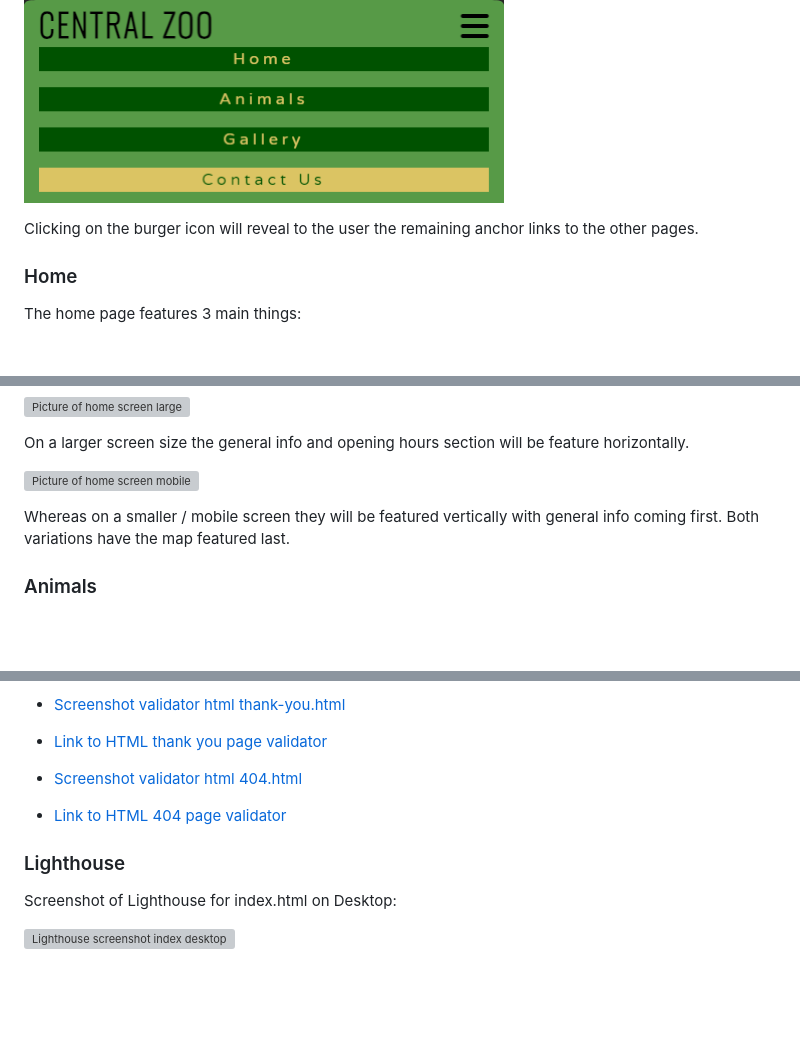
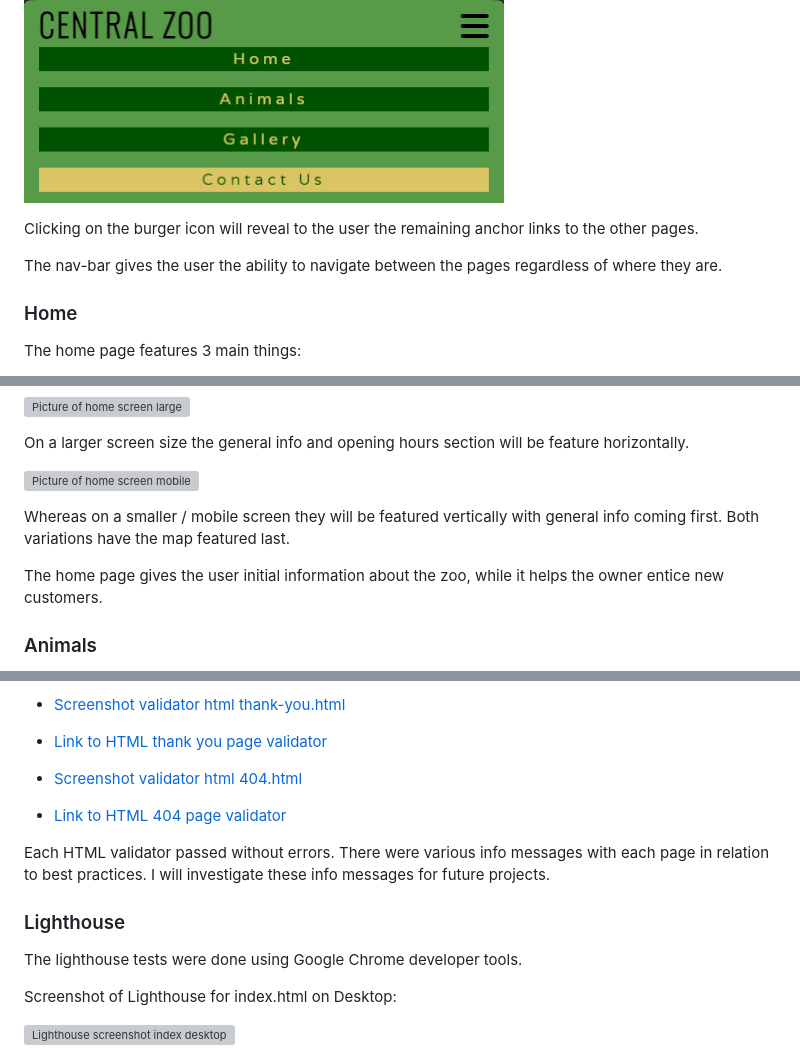
Before and after one commit to kevinoh45TuD/pp1_zoo_website, a Markdown page: README.md, 3 parts joined by grey strips. Drawn GitHub-style; blank space fills up the shorter version; grey boxes are pictures that could not be loaded.

```diff
--- a/README.md
+++ b/README.md
@@ -173,6 +173,8 @@ When on a small / mobile screen the navigation bar will feature the title of the
 
 Clicking on the burger icon will reveal to the user the remaining anchor links to the other pages.
 
+The nav-bar gives the user the ability to navigate between the pages regardless of where they are.
+
 ### Home
 
 The home page features 3 main things:
@@ -190,6 +192,8 @@ On a larger screen size the general info and opening hours section will be featu
 Whereas on a smaller / mobile screen they will be featured vertically with general info coming first.
 Both variations have the map featured last.
 
+The home page gives the user initial information about the zoo, while it helps the owner entice new customers.
+
 ### Animals
 
 The animals page presents users with information about 3 animals featured at Central Zoo. A lion, an orangutan and a giraffe.
@@ -381,7 +404,11 @@ Link for Thank you and 404 screenshot and validator links :
 
 - [Link to HTML 404 page validator](https://validator.w3.org/nu/?showoutline=yes&showimagereport=yes&doc=https%3A%2F%2Fkevinoh45tud.github.io%2Fpp1_zoo_website%2F404.html)
 
+Each HTML validator passed without errors. There were various info messages with each page in relation to best practices. I will investigate these info messages for future projects.
+
 ### Lighthouse
+
+The lighthouse tests were done using Google Chrome developer tools.
 
 Screenshot of Lighthouse for index.html on Desktop:
 
```
Also changed, not shown: other parts of README.md (+34 -6 lines).
